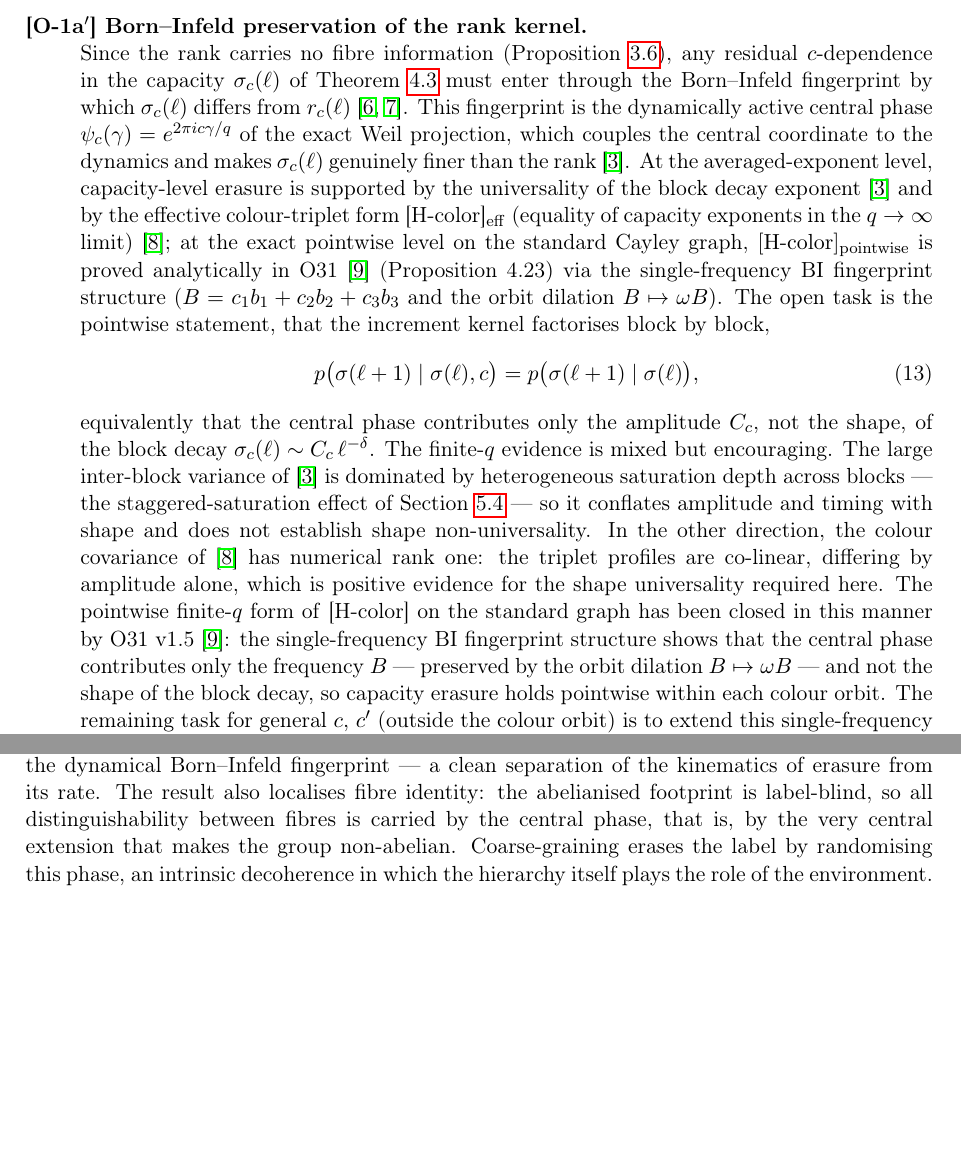
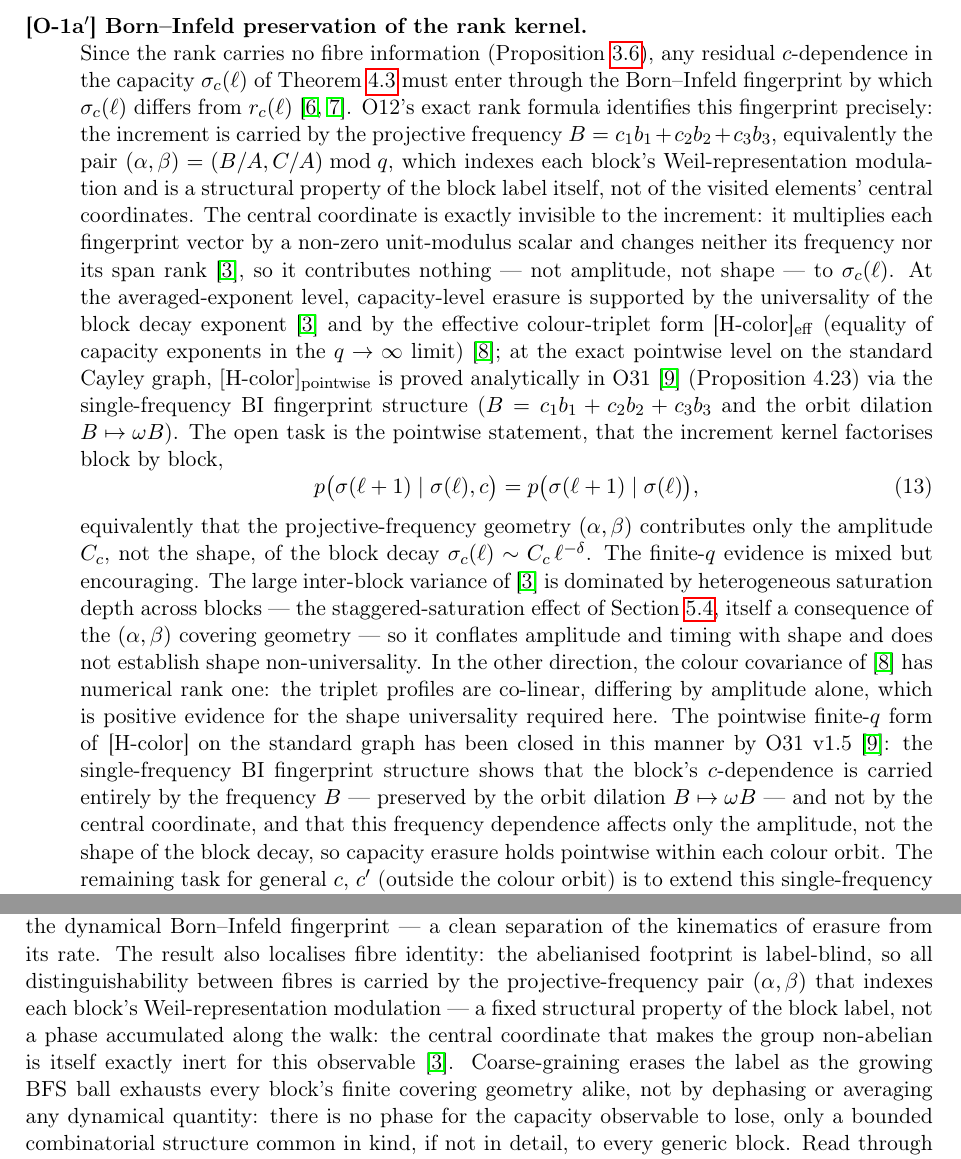
Before and after one commit to Cosmochrony/fibre-erasure, a LaTeX paper (tex/FibreErasure.tex): two parts of pages 15 and 16 of 18 before the commit and two parts of pages 15 and 17 of 18 after it, joined at a grey line, cut so that both start at the same text, the shorter picture padded with empty space. Compiled offline with pdfLaTeX.

Commit message:
Correct the O12 causal-bridge claim: the central coordinate is exactly inert, not a dynamically active phase
The block's c-dependence beyond the abelianised rank is carried by the projective-frequency
pair (alpha,beta)=(B/A,C/A), a structural property of the block label established by O12's exact
rank formula, not by a central phase psi_c(gamma) coupling to the BFS dynamics. Corrects [O-1a'],
the conclusion's residual open question, and the interpretive fibre-identity/decoherence reading,
which all attributed the observed c-dependence to the wrong mechanism.

```diff
--- a/tex/FibreErasure.tex
+++ b/tex/FibreErasure.tex
@@ -1001,9 +1001,15 @@ Since the rank carries no fibre information (Proposition~\ref{prop:rank-suff}),
 any residual $c$-dependence in the capacity $\sigma_c(\ell)$ of Theorem~\ref{thm:erasure}
 must enter through the Born--Infeld fingerprint by which $\sigma_c(\ell)$ differs from
 $r_c(\ell)$~\cite{Beau2026a1,Beau2026a2}.
-This fingerprint is the dynamically active central phase $\psi_c(\gamma) = e^{2\pi i c \gamma / q}$
-of the exact Weil projection, which couples the central coordinate to the dynamics and makes
-$\sigma_c(\ell)$ genuinely finer than the rank~\cite{Beau2026a16}.
+O12's exact rank formula identifies this fingerprint precisely: the increment is carried by the
+projective frequency $B = c_1 b_1 + c_2 b_2 + c_3 b_3$, equivalently the pair
+$(\alpha,\beta)=(B/A,C/A) \bmod q$, which indexes each block's Weil-representation modulation and
+is a structural property of the block label itself, not of the visited elements' central
+coordinates.
+The central coordinate is exactly invisible to the increment: it multiplies each fingerprint
+vector by a non-zero unit-modulus scalar and changes neither its frequency nor its span
+rank~\cite{Beau2026a16}, so it contributes nothing --- not amplitude, not shape --- to
+$\sigma_c(\ell)$.
 At the averaged-exponent level, capacity-level erasure is supported by the universality of the
 block decay exponent~\cite{Beau2026a16} and by the effective colour-triplet
 form~\textup{[H-color]}$_{\mathrm{eff}}$ (equality of capacity exponents in the $q \to \infty$
@@ -1016,20 +1022,22 @@ The open task is the pointwise statement, that the increment kernel factorises b
   \label{eq:bi-kernel}
   p\bigl(\sigma(\ell+1) \mid \sigma(\ell), c\bigr) = p\bigl(\sigma(\ell+1) \mid \sigma(\ell)\bigr),
 \end{equation}
-equivalently that the central phase contributes only the amplitude $C_c$, not the shape,
-of the block decay $\sigma_c(\ell) \sim C_c\, \ell^{-\delta}$.
+equivalently that the projective-frequency geometry $(\alpha,\beta)$ contributes only the
+amplitude $C_c$, not the shape, of the block decay $\sigma_c(\ell) \sim C_c\, \ell^{-\delta}$.
 The finite-$q$ evidence is mixed but encouraging.
 The large inter-block variance of~\cite{Beau2026a16} is dominated by heterogeneous saturation
-depth across blocks --- the staggered-saturation effect of Section~\ref{sec:axis-disambig} ---
-so it conflates amplitude and timing with shape and does not establish shape non-universality.
+depth across blocks --- the staggered-saturation effect of Section~\ref{sec:axis-disambig},
+itself a consequence of the $(\alpha,\beta)$ covering geometry --- so it conflates amplitude and
+timing with shape and does not establish shape non-universality.
 In the other direction, the colour covariance of~\cite{Beau2026a36} has numerical rank one:
 the triplet profiles are co-linear, differing by amplitude alone,
 which is positive evidence for the shape universality required here.
 The pointwise finite-$q$ form of~\textup{[H-color]} on the standard graph has been closed
 in this manner by~O31~v1.5~\cite{Beau2026a35}: the single-frequency BI fingerprint structure
-shows that the central phase contributes only the frequency $B$ — preserved by the orbit
-dilation $B \mapsto \omega B$ — and not the shape of the block decay, so capacity erasure
-holds pointwise within each colour orbit.
+shows that the block's $c$-dependence is carried entirely by the frequency $B$ — preserved by
+the orbit dilation $B \mapsto \omega B$ — and not by the central coordinate, and that this
+frequency dependence affects only the amplitude, not the shape of the block decay, so capacity
+erasure holds pointwise within each colour orbit.
 The remaining task for general~$c$, $c'$ (outside the colour orbit) is to extend this
 single-frequency argument; this is the residual content of~\textup{[O-1a$'$]}.
 
@@ -1128,10 +1138,15 @@ light cone on the temporal axis~$n$, orthogonal to the present paper.
   --- a clean separation of the kinematics of erasure from its rate.
   The result also localises fibre identity:
   the abelianised footprint is label-blind,
-  so all distinguishability between fibres is carried by the central phase,
-  that is, by the very central extension that makes the group non-abelian.
-  Coarse-graining erases the label by randomising this phase,
-  an intrinsic decoherence in which the hierarchy itself plays the role of the environment.
+  so all distinguishability between fibres is carried by the projective-frequency pair
+  $(\alpha,\beta)$ that indexes each block's Weil-representation modulation --- a fixed
+  structural property of the block label, not a phase accumulated along the walk: the central
+  coordinate that makes the group non-abelian is itself exactly inert for this
+  observable~\cite{Beau2026a16}.
+  Coarse-graining erases the label as the growing BFS ball exhausts every block's finite covering
+  geometry alike, not by dephasing or averaging any dynamical quantity: there is no phase for the
+  capacity observable to lose, only a bounded combinatorial structure common in kind, if not in
+  detail, to every generic block.
   Read through the gauge interpretation of fibres,
   the fixed point $I(c;\sigma(\ell)) = 0$ (Corollary~\ref{cor:fixedpoint}) is then the statement
   that the effective description is fibre-independent:
```
Also changed, not shown: tex/FibreErasure.tex (6 more changed lines).
